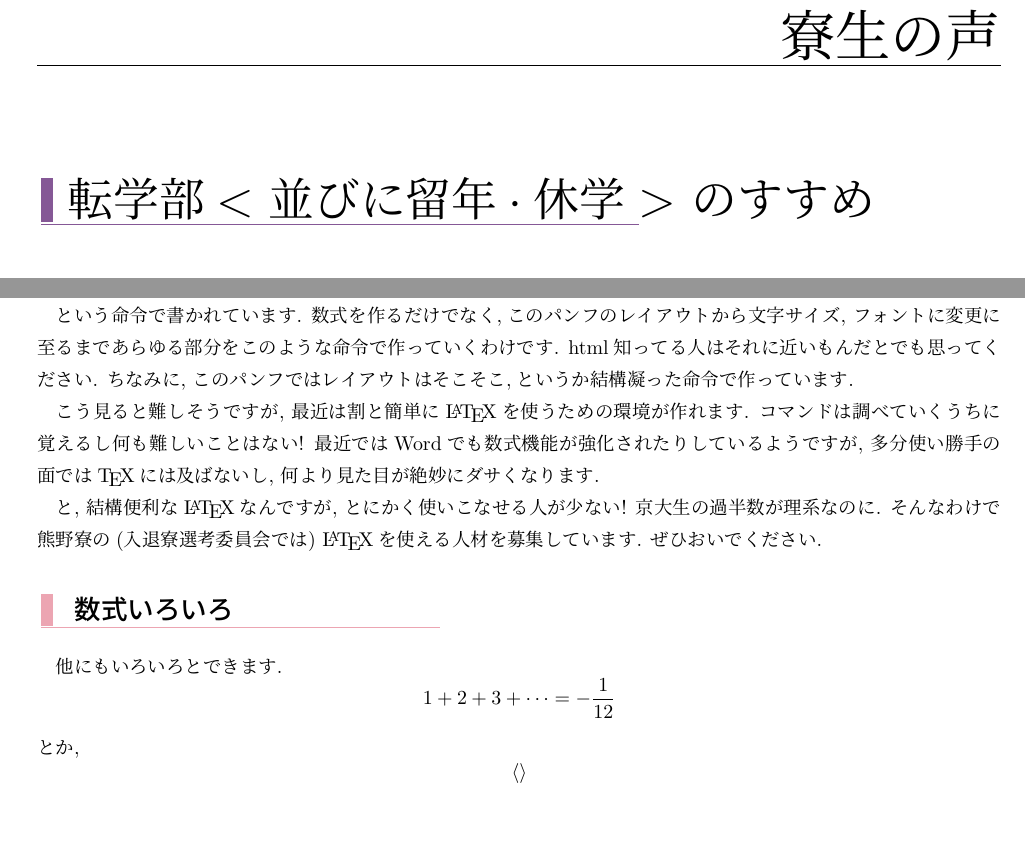
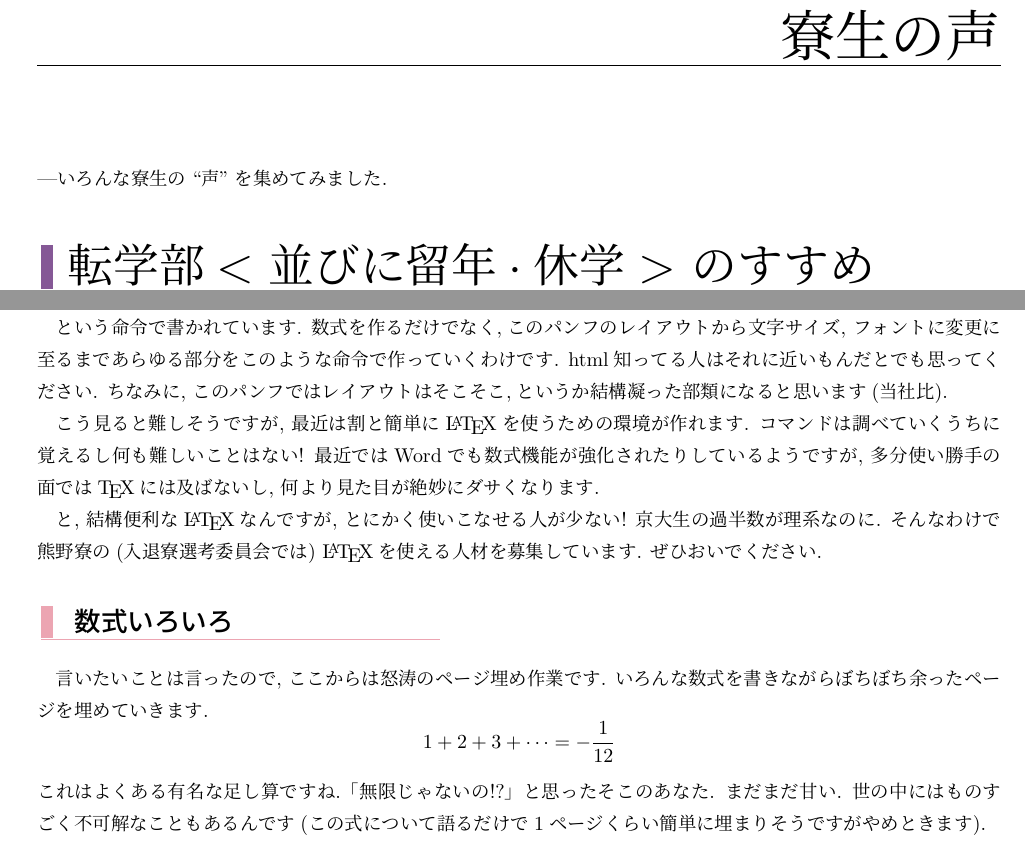
Before and after one commit to genya0407/kumano_pamphlet2019, a LaTeX book (pamphlet2019.tex): two parts of pages 32 and 34 of 54, joined at a grey line, cut so that both start at the same text, the shorter picture padded with empty space. Compiled offline with pLaTeX and dvipdfmx.

Commit message:
寮生の声の順序変更, 細かい体裁の変更

```diff
--- a/pamphlet2019.tex
+++ b/pamphlet2019.tex
@@ -1402,6 +1403,7 @@
 
 \chapter{寮生の声}
 
+---いろんな寮生の``声''を集めてみました.
 
 	\section{転学部$ < 並びに留年 \cdot 休学 > $ のすすめ}
 		\subsection{前書き}
@@ -1465,23 +1467,18 @@
 		\verb|H_{F} = \hbar c \sum^{d-1} _{r=1} \int dk \ \omega(k) a_r(k)^{*} a_r(k) |
 
 		という命令で書かれています. 数式を作るだけでなく,このパンフのレイアウトから文字サイズ,
-		フォントに変更に至るまであらゆる部分をこのような命令で作っていくわけです. html知ってる人はそれに近いもんだとでも思ってください. ちなみに, このパンフではレイアウトはそこそこ,というか結構凝った命令で作っています.
+		フォントに変更に至るまであらゆる部分をこのような命令で作っていくわけです. html知ってる人はそれに近いもんだとでも思ってください. ちなみに, このパンフではレイアウトはそこそこ,というか結構凝った部類になると思います(当社比).
 
 		こう見ると難しそうですが, 最近は割と簡単に\LaTeX を使うための環境が作れます. コマンドは調べていくうちに覚えるし何も難しいことはない! 最近ではWordでも数式機能が強化されたりしているようですが, 多分使い勝手の面では\TeX には及ばないし, 何より見た目が絶妙にダサくなります.
 
 		と, 結構便利な\LaTeX なんですが, とにかく使いこなせる人が少ない! 京大生の過半数が理系なのに. そんなわけで熊野寮の(入退寮選考委員会では) \LaTeX を使える人材を募集しています. ぜひおいでください.
 
 		\subsection{数式いろいろ}
-		他にもいろいろとできます.
+		言いたいことは言ったので, ここからは怒涛のページ埋め作業です. いろんな数式を書きながらぼちぼち余ったページを埋めていきます.
 		\[
       	1+2+3+\dots = - \frac{1}{12}
       	\]
-		とか,
-		\[
-		\braket{}
-		\]
-
-
+		これはよくある有名な足し算ですね.「無限じゃないの!?」と思ったそこのあなた. まだまだ甘い. 世の中にはものすごく不可解なこともあるんです(この式について語るだけで1ページくらい簡単に埋まりそうですがやめときます).
 
 		\subsection{終わりに}
 		せっかくパンフに何か書くならもう少し面白い話にすればよかったかなと反省しています.
```
Also changed, not shown: pamphlet2019.tex (3 more changed lines).
